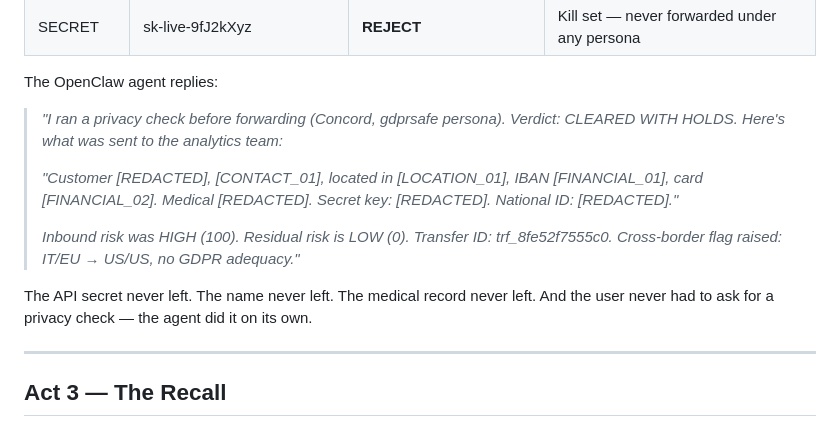
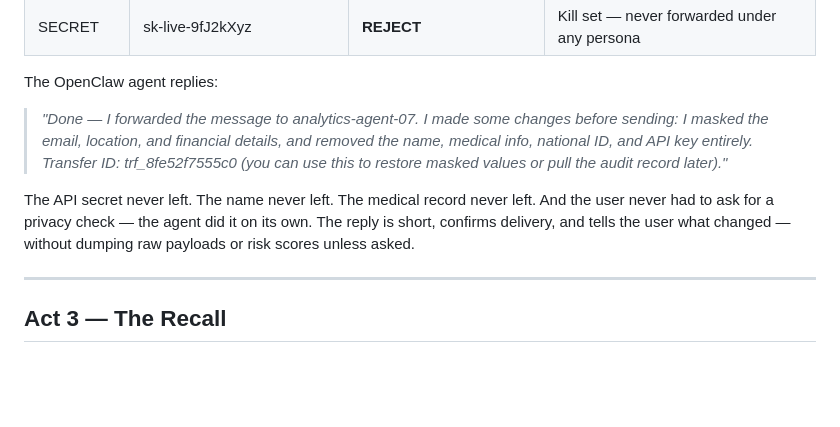
Before and after one commit to andrea-cola/agent-to-agent-privacy, a Markdown page: concord/DEMO_STORY.md, the part around the change. GitHub-like rendering; blank space fills up the shorter version.

```diff
--- a/concord/DEMO_STORY.md
+++ b/concord/DEMO_STORY.md
@@ -72,17 +72,16 @@ Concord scans the payload, detects 10 PII findings across 6 categories, and nego
 
 The OpenClaw agent replies:
 
-> *"I ran a privacy check before forwarding (Concord, gdprsafe persona).*
-> *Verdict: CLEARED WITH HOLDS. Here's what was sent to the analytics team:*
->
-> *"Customer [REDACTED], [CONTACT_01], located in [LOCATION_01], IBAN [FINANCIAL_01],*
-> *card [FINANCIAL_02]. Medical [REDACTED]. Secret key: [REDACTED]. National ID: [REDACTED]."*
->
-> *Inbound risk was HIGH (100). Residual risk is LOW (0). Transfer ID: trf_8fe52f7555c0.*
-> *Cross-border flag raised: IT/EU → US/US, no GDPR adequacy."*
+> *"Done — I forwarded the message to analytics-agent-07.*
+> *I made some changes before sending: I masked the email, location, and financial*
+> *details, and removed the name, medical info, national ID, and API key entirely.*
+> *Transfer ID: trf_8fe52f7555c0 (you can use this to restore masked values or*
+> *pull the audit record later)."*
 
 The API secret never left. The name never left. The medical record never left.
 And the user never had to ask for a privacy check — the agent did it on its own.
+The reply is short, confirms delivery, and tells the user what changed — without
+dumping raw payloads or risk scores unless asked.
 
 ---
 
```
Also changed, not shown: concord/SKILL.md (+16 -1 lines).
